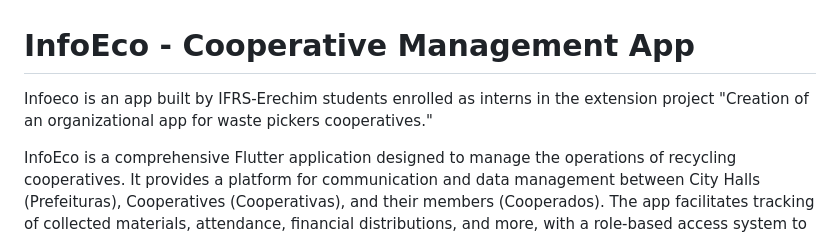
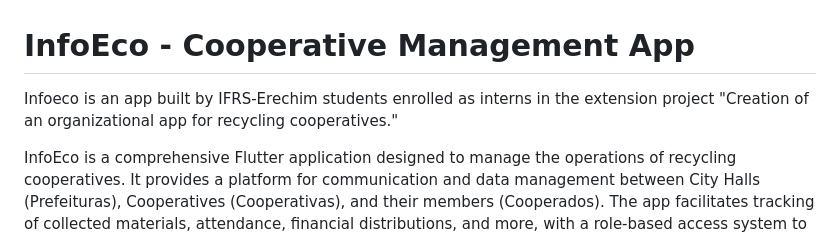
Before and after one commit to AnaelPazzetti/infoeco3, a Markdown page: README.md, the part around the change. Rendered like a GitHub page.

```diff
--- a/README.md
+++ b/README.md
@@ -1,5 +1,5 @@
 # InfoEco - Cooperative Management App
-Infoeco is an app built by IFRS-Erechim students enrolled as interns in the extension project "Creation of an organizational app for waste pickers cooperatives."
+Infoeco is an app built by IFRS-Erechim students enrolled as interns in the extension project "Creation of an organizational app for recycling cooperatives."
 
 InfoEco is a comprehensive Flutter application designed to manage the operations of recycling cooperatives. It provides a platform for communication and data management between City Halls (Prefeituras), Cooperatives (Cooperativas), and their members (Cooperados). The app facilitates tracking of collected materials, attendance, financial distributions, and more, with a role-based access system to ensure relevance for each user type.
 
```
